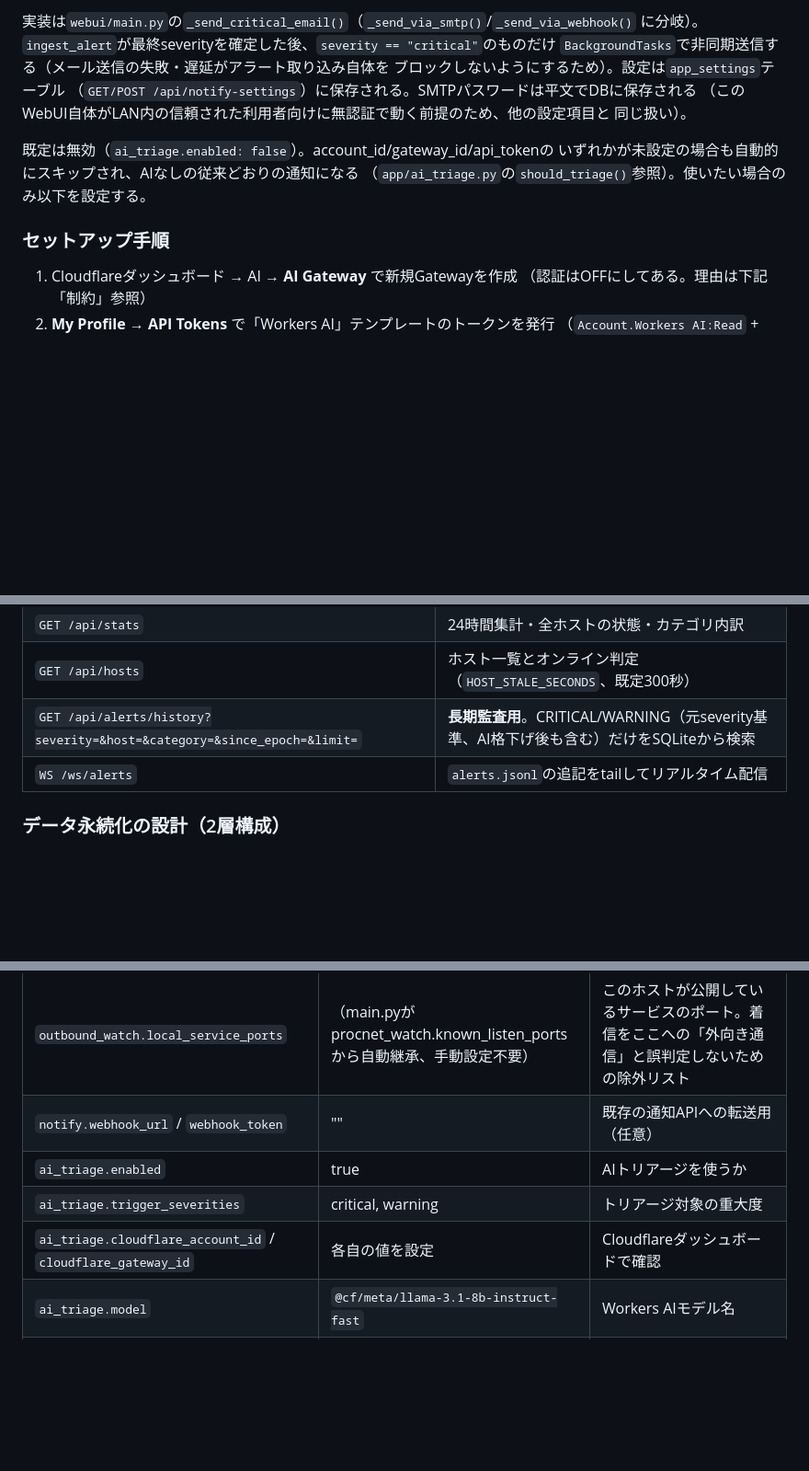
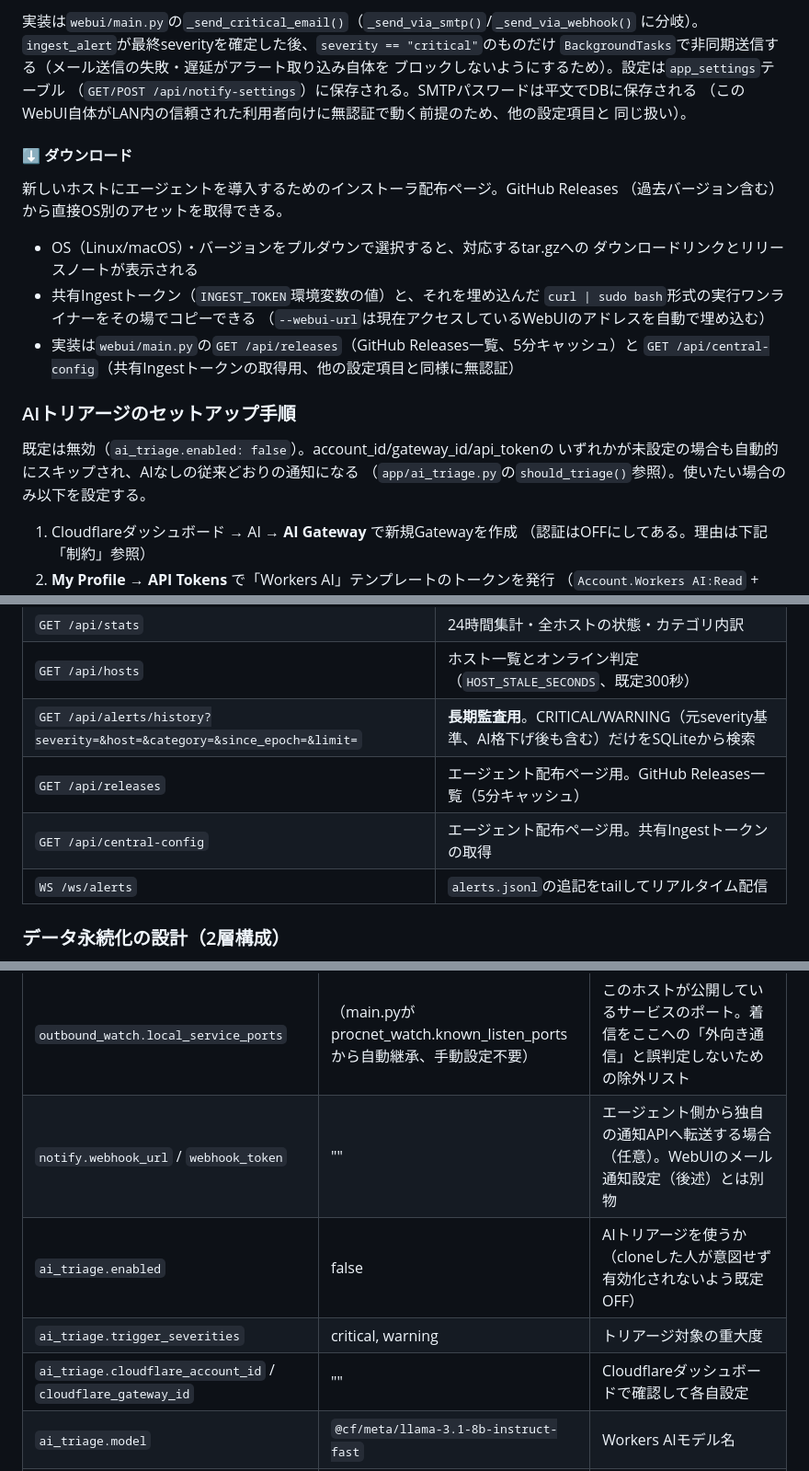
Before and after one commit to hit1023/sentinel, a Markdown page: README.md, 3 parts joined by grey strips. Shown at 92% size. GitHub-like rendering; blank space fills up the shorter version.

Commit message:
docs: READMEの記載漏れ・古い記述を修正
- config.yamlリファレンス表: ai_triage.enabled/cloudflare_account_id等の既定値が
  実際のコード(v0.1.1で既定OFF化済み)と食い違っていたのを修正。
- 「今後の拡張候補」からWebUI配布ページ・エージェント自動更新を削除
  (Phase 3/4で既に実装済みのため、未実装のように書かれたままだった)。
- 新設した「⬇ ダウンロード」タブ(配布ページ)の説明と、対応する
  GET /api/releases・GET /api/central-config をバックエンドAPI表に追加
  (実装したのにREADMEに一切記載がなかった)。
- app/updater.pyがディレクトリ構成のツリー図から抜けていたので追加。
- AIトリアージのセットアップ手順の前に見出しがなく、メール通知セクションの
  末尾に地続きで浮いていた説明文を独立した見出し("### AIトリアージの
  セットアップ手順")の下に整理。
- notify.webhook_url(エージェント側)とWebUIのメール通知設定(webhook_url)が
  同名で紛らわしかったため、表の説明文で明確に区別。

Co-Authored-By: Claude Sonnet 5 <noreply@anthropic.com>

```diff
--- a/README.md
+++ b/README.md
@@ -281,11 +282,24 @@ SMTPだけで動くようにしてあるので、cloneしてすぐ使える。
 （このWebUI自体がLAN内の信頼された利用者向けに無認証で動く前提のため、他の設定項目と
 同じ扱い）。
 
+#### ⬇ ダウンロード
+
+新しいホストにエージェントを導入するためのインストーラ配布ページ。GitHub Releases
+（過去バージョン含む）から直接OS別のアセットを取得できる。
+
+- OS（Linux/macOS）・バージョンをプルダウンで選択すると、対応するtar.gzへの
+  ダウンロードリンクとリリースノートが表示される
+- 共有Ingestトークン（`INGEST_TOKEN`環境変数の値）と、それを埋め込んだ
+  `curl | sudo bash`形式の実行ワンライナーをその場でコピーできる
+  （`--webui-url`は現在アクセスしているWebUIのアドレスを自動で埋め込む）
+- 実装は`webui/main.py`の`GET /api/releases`（GitHub Releases一覧、5分キャッシュ）と
+  `GET /api/central-config`（共有Ingestトークンの取得用、他の設定項目と同様に無認証）
+
+### AIトリアージのセットアップ手順
+
 既定は無効（`ai_triage.enabled: false`）。account_id/gateway_id/api_tokenの
 いずれかが未設定の場合も自動的にスキップされ、AIなしの従来どおりの通知になる
 （`app/ai_triage.py`の`should_triage()`参照）。使いたい場合のみ以下を設定する。
-
-### セットアップ手順
 
 1. Cloudflareダッシュボード → AI → **AI Gateway** で新規Gatewayを作成
    （認証はOFFにしてある。理由は下記「制約」参照）
@@ -372,6 +386,8 @@ SMTPだけで動くようにしてあるので、cloneしてすぐ使える。
 | `GET /api/stats` | 24時間集計・全ホストの状態・カテゴリ内訳 |
 | `GET /api/hosts` | ホスト一覧とオンライン判定（`HOST_STALE_SECONDS`、既定300秒） |
 | `GET /api/alerts/history?severity=&host=&category=&since_epoch=&limit=` | **長期監査用**。CRITICAL/WARNING（元severity基準、AI格下げ後も含む）だけをSQLiteから検索 |
+| `GET /api/releases` | エージェント配布ページ用。GitHub Releases一覧（5分キャッシュ） |
+| `GET /api/central-config` | エージェント配布ページ用。共有Ingestトークンの取得 |
 | `WS /ws/alerts` | `alerts.jsonl`の追記をtailしてリアルタイム配信 |
 
 ### データ永続化の設計（2層構成）
@@ -532,10 +548,10 @@ curl -sf http://localhost:8877/api/stats  # ヘルスチェック
 | `outbound_watch.known_outbound_ports` | 80, 443, 53, 123, 22, 853 | LAN外へのこのポート宛通信は正常扱い |
 | `outbound_watch.suspicious_ports` | 4444, 1337, 6666, 6667, 31337, 12345, 54321 | 一致したら閾値なしで即CRITICAL |
 | `outbound_watch.local_service_ports` | （main.pyがprocnet_watch.known_listen_portsから自動継承、手動設定不要） | このホストが公開しているサービスのポート。着信をここへの「外向き通信」と誤判定しないための除外リスト |
-| `notify.webhook_url` / `webhook_token` | "" | 既存の通知APIへの転送用（任意） |
-| `ai_triage.enabled` | true | AIトリアージを使うか |
+| `notify.webhook_url` / `webhook_token` | "" | エージェント側から独自の通知APIへ転送する場合（任意）。WebUIのメール通知設定（後述）とは別物 |
+| `ai_triage.enabled` | false | AIトリアージを使うか（cloneした人が意図せず有効化されないよう既定OFF） |
 | `ai_triage.trigger_severities` | critical, warning | トリアージ対象の重大度 |
-| `ai_triage.cloudflare_account_id` / `cloudflare_gateway_id` | 各自の値を設定 | Cloudflareダッシュボードで確認 |
+| `ai_triage.cloudflare_account_id` / `cloudflare_gateway_id` | "" | Cloudflareダッシュボードで確認して各自設定 |
 | `ai_triage.model` | `@cf/meta/llama-3.1-8b-instruct-fast` | Workers AIモデル名 |
 | `ai_triage.api_token` | "" | **.envの`CF_AI_GATEWAY_TOKEN`推奨** |
 | `ai_triage.timeout_seconds` | 8 | Gateway呼び出しのタイムアウト |
```
Also changed, not shown: other parts of README.md (+1 -2 lines).
